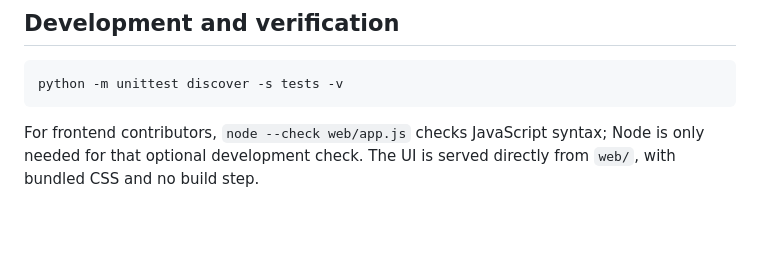
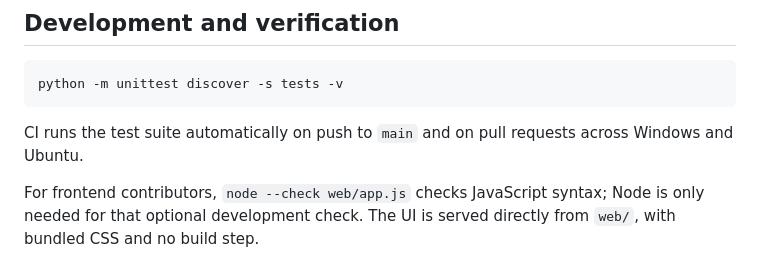
Before and after one commit to CalebLouwskitter/KovaakstoAgent, a Markdown page: README.md, the part around one of its changes. GitHub-like rendering; blank space fills up the shorter version.

Commit message:
Add Tests status badge and CI note to README

````diff
--- a/README.md
+++ b/README.md
@@ -141,6 +143,8 @@ To restore, quit all app instances (including the tray icon), move the existing
 python -m unittest discover -s tests -v
 ```
 
+CI runs the test suite automatically on push to `main` and on pull requests across Windows and Ubuntu.
+
 For frontend contributors, `node --check web/app.js` checks JavaScript syntax; Node is only needed for that optional development check. The UI is served directly from `web/`, with bundled CSS and no build step.
 
 ### Build the Windows installer
````
Also changed, not shown: other parts of README.md (+2 -0 lines).
